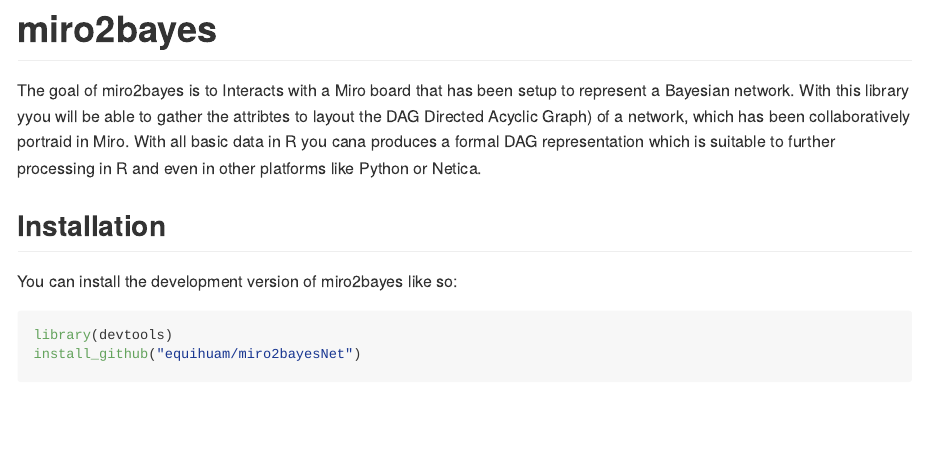
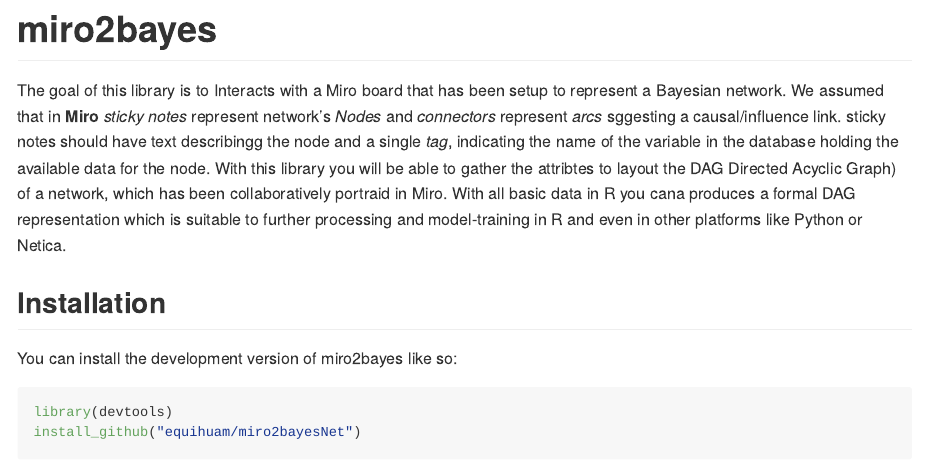
Before and after one commit to equihuam/miro2bayesNet, an R Markdown document (README.Rmd): the page in a window 1100 px wide, from its top. The pictures show the output file README.md that the author committed with the source, drawn offline in the style of GitHub.

Commit message:
Actalicé el texto de readme

```diff
--- a/README.Rmd
+++ b/README.Rmd
@@ -7,7 +7,7 @@
 <!-- badges: start -->
 <!-- badges: end -->
 
-The goal of miro2bayes is to Interacts with a Miro board that has been setup to represent a Bayesian network. With this library yyou will be able to gather the attribtes to layout the DAG Directed Acyclic Graph) of a network, which has been collaboratively portraid in Miro. With all basic data in R you cana produces a formal DAG representation which is suitable to further processing in R and even in other platforms like Python or Netica.
+The goal of this library is to Interacts with a Miro board that has been setup to represent a Bayesian network. We assumed that in **Miro** *sticky notes* represent network's *Nodes* and *connectors* represent *arcs* sggesting a causal/influence link. sticky notes should have text describingg the node and a single *tag*, indicating the name of the variable in the database holding the available data for the node. With this library you will be able to gather the attribtes to layout the DAG Directed Acyclic Graph) of a network, which has been collaboratively portraid in Miro. With all basic data in R you cana produces a formal DAG representation which is suitable to further processing and model-training in R and even in other platforms like Python or Netica.
 
 ## Installation
 
```
Also changed, not shown: README.html (deleted), README.md.
